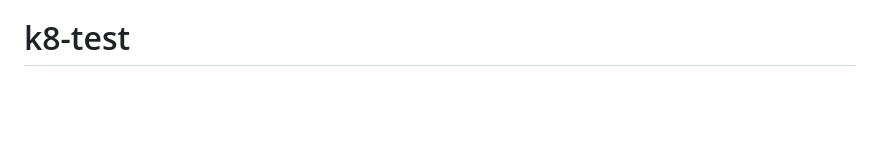
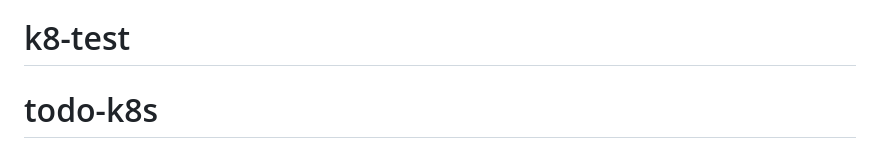
Before and after one commit to monswiklund/todo-k8s, a Markdown page: README.md, the part around the change. Drawn GitHub-style; blank space fills up the shorter version.

```diff
--- a/README.md
+++ b/README.md
@@ -99,3 +99,4 @@ För Helm ändra `spec.source.path` till `kub8/charts/todo` och lägg till `helm
 - Bygg och pusha en produktionsimage (`docker build` + registry).
 - Städa bort den deployment-variant (rå manifests eller Helm) du inte tänker använda långsiktigt.
 # k8-test
+# todo-k8s
```
